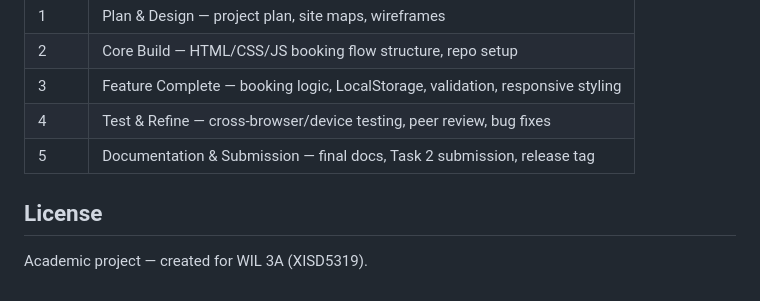
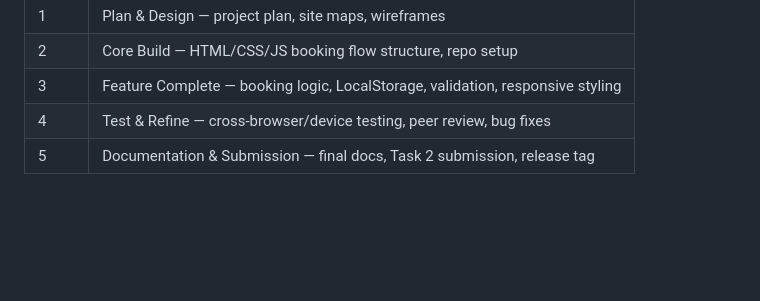
Before and after one commit to ST10438181/Spunky-s-Hairflair, a Markdown page: README.md, the part around the change. Drawn GitHub-style; blank space fills up the shorter version.

```diff
--- a/README.md
+++ b/README.md
@@ -86,7 +86,3 @@ spunkys-hairflair/
 | 3 | Feature Complete — booking logic, LocalStorage, validation, responsive styling |
 | 4 | Test & Refine — cross-browser/device testing, peer review, bug fixes |
 | 5 | Documentation & Submission — final docs, Task 2 submission, release tag |
-
-## License
-
-Academic project — created for WIL 3A (XISD5319).
```
